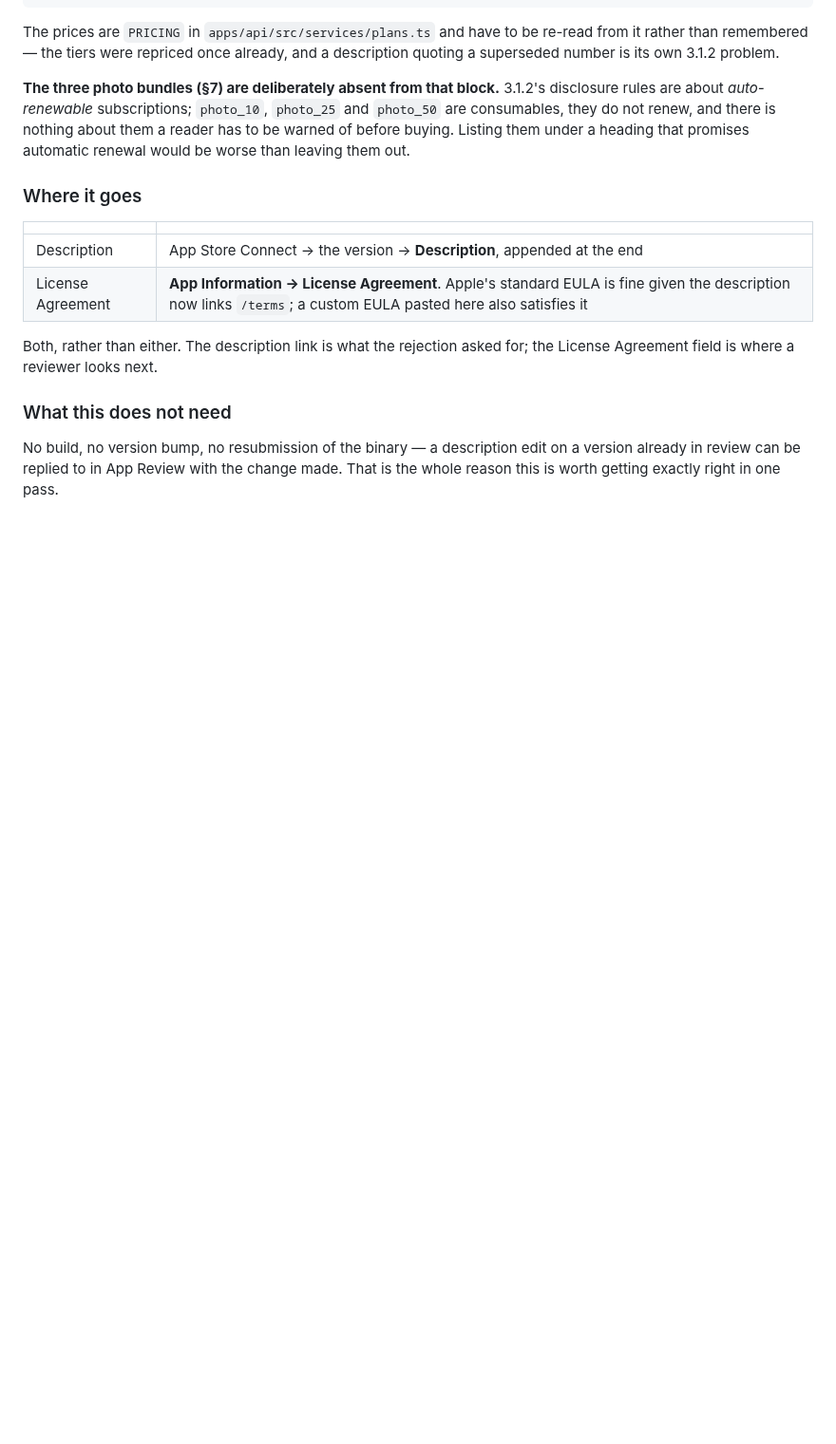
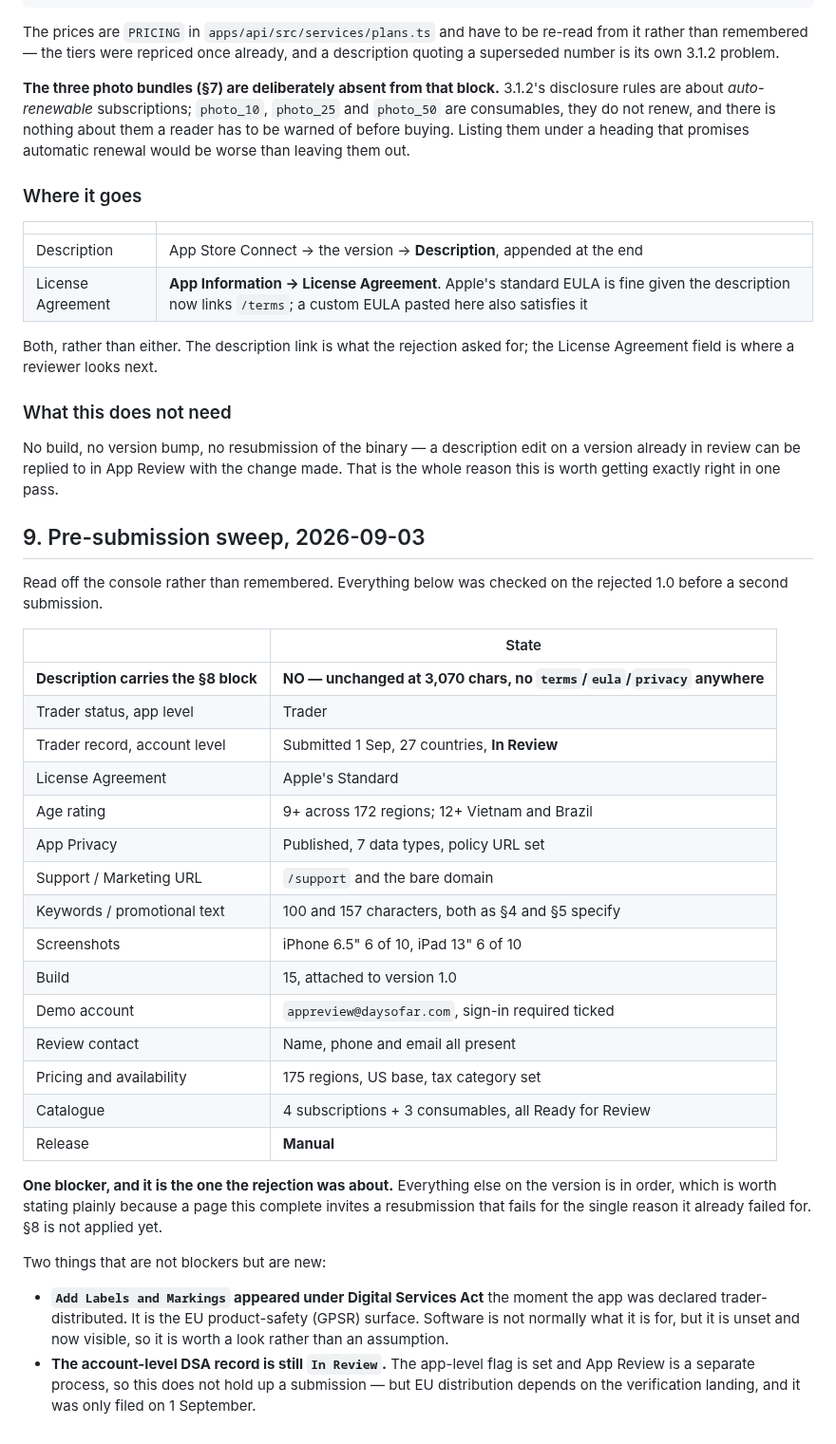
Before and after one commit to nikssan123/calories_ai, a Markdown page: APP_STORE_LISTING.md, the part around the change. Shown at 95% size. Rendered like a GitHub page; blank space fills up the shorter version.

Commit message:
docs(store): pre-submission sweep, and the one thing still not done
Swept the rejected 1.0 across the console before a second submission. Trader
status is now set at the app level, and everything else is in order: age
rating, App Privacy published with seven data types, both screenshot slots
filled, build 15 attached, demo account and review contact present, pricing
live in 175 regions, catalogue at Ready for Review.

Which is exactly the risk. A version page this complete invites a resubmission
that fails for the single reason it already failed for — the description is
unchanged at 3,070 characters and a regex for terms|eula|privacy over the live
field still returns nothing. §8 is written and not applied.

Two new non-blockers recorded. `Add Labels and Markings` appeared under DSA the
moment the app became trader-distributed — the EU product-safety surface, not
normally aimed at software, but unset and now visible. And the account-level
DSA record is still In Review from 1 September; App Review does not wait on it,
EU distribution does.

Co-Authored-By: Claude Opus 5 <noreply@anthropic.com>
Claude-Session: https://claude.ai/code/session_01Pax64FtQJfAdZSb1xAaY7k

```diff
--- a/APP_STORE_LISTING.md
+++ b/APP_STORE_LISTING.md
@@ -282,3 +282,42 @@ the License Agreement field is where a reviewer looks next.
 No build, no version bump, no resubmission of the binary — a description edit on
 a version already in review can be replied to in App Review with the change made.
 That is the whole reason this is worth getting exactly right in one pass.
+
+## 9. Pre-submission sweep, 2026-09-03
+
+Read off the console rather than remembered. Everything below was checked on the
+rejected 1.0 before a second submission.
+
+| | State |
+|---|---|
+| **Description carries the §8 block** | **NO — unchanged at 3,070 chars, no `terms`/`eula`/`privacy` anywhere** |
+| Trader status, app level | Trader |
+| Trader record, account level | Submitted 1 Sep, 27 countries, **In Review** |
+| License Agreement | Apple's Standard |
+| Age rating | 9+ across 172 regions; 12+ Vietnam and Brazil |
+| App Privacy | Published, 7 data types, policy URL set |
+| Support / Marketing URL | `/support` and the bare domain |
+| Keywords / promotional text | 100 and 157 characters, both as §4 and §5 specify |
+| Screenshots | iPhone 6.5" 6 of 10, iPad 13" 6 of 10 |
+| Build | 15, attached to version 1.0 |
+| Demo account | `appreview@daysofar.com`, sign-in required ticked |
+| Review contact | Name, phone and email all present |
+| Pricing and availability | 175 regions, US base, tax category set |
+| Catalogue | 4 subscriptions + 3 consumables, all Ready for Review |
+| Release | **Manual** |
+
+**One blocker, and it is the one the rejection was about.** Everything else on
+the version is in order, which is worth stating plainly because a page this
+complete invites a resubmission that fails for the single reason it already
+failed for. §8 is not applied yet.
+
+Two things that are not blockers but are new:
+
+- **`Add Labels and Markings` appeared under Digital Services Act** the moment
+  the app was declared trader-distributed. It is the EU product-safety (GPSR)
+  surface. Software is not normally what it is for, but it is unset and now
+  visible, so it is worth a look rather than an assumption.
+- **The account-level DSA record is still `In Review`.** The app-level flag is
+  set and App Review is a separate process, so this does not hold up a
+  submission — but EU distribution depends on the verification landing, and it
+  was only filed on 1 September.
```
